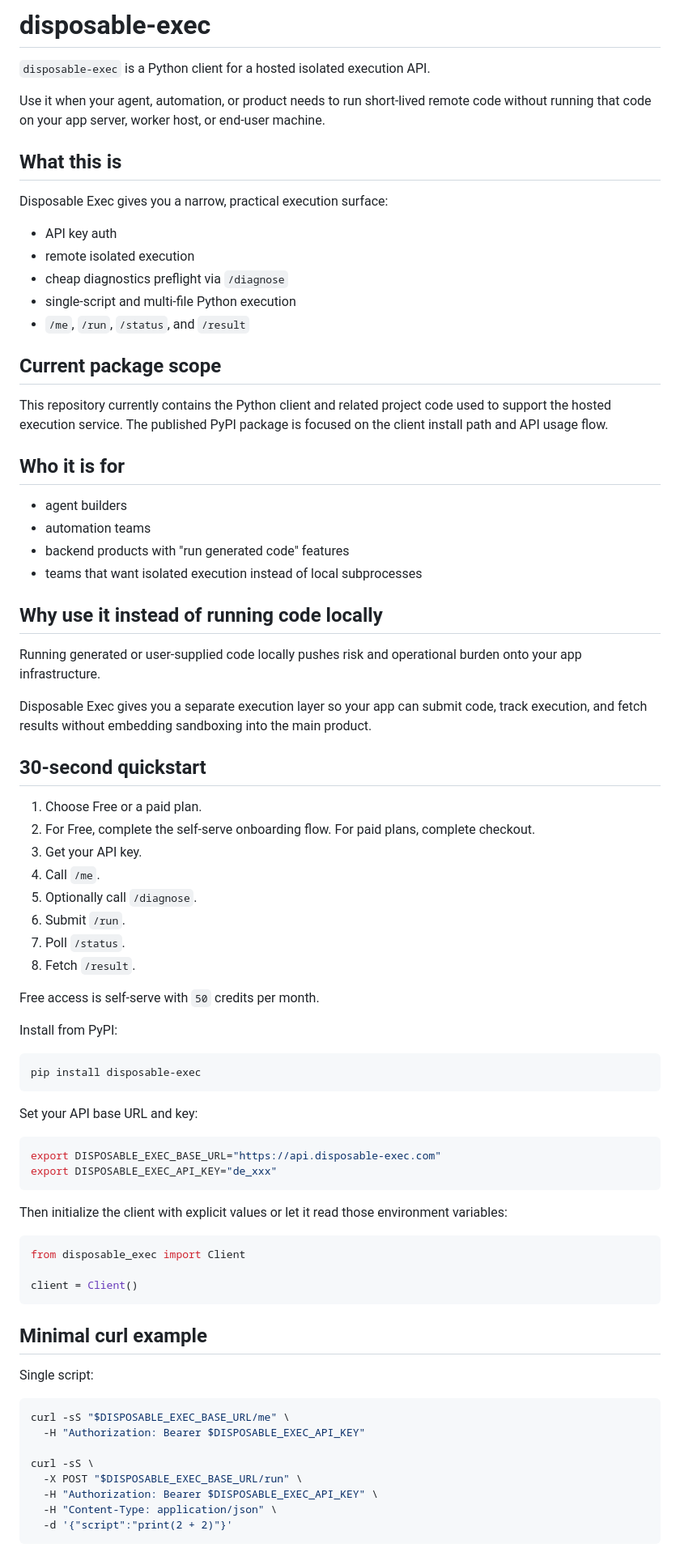
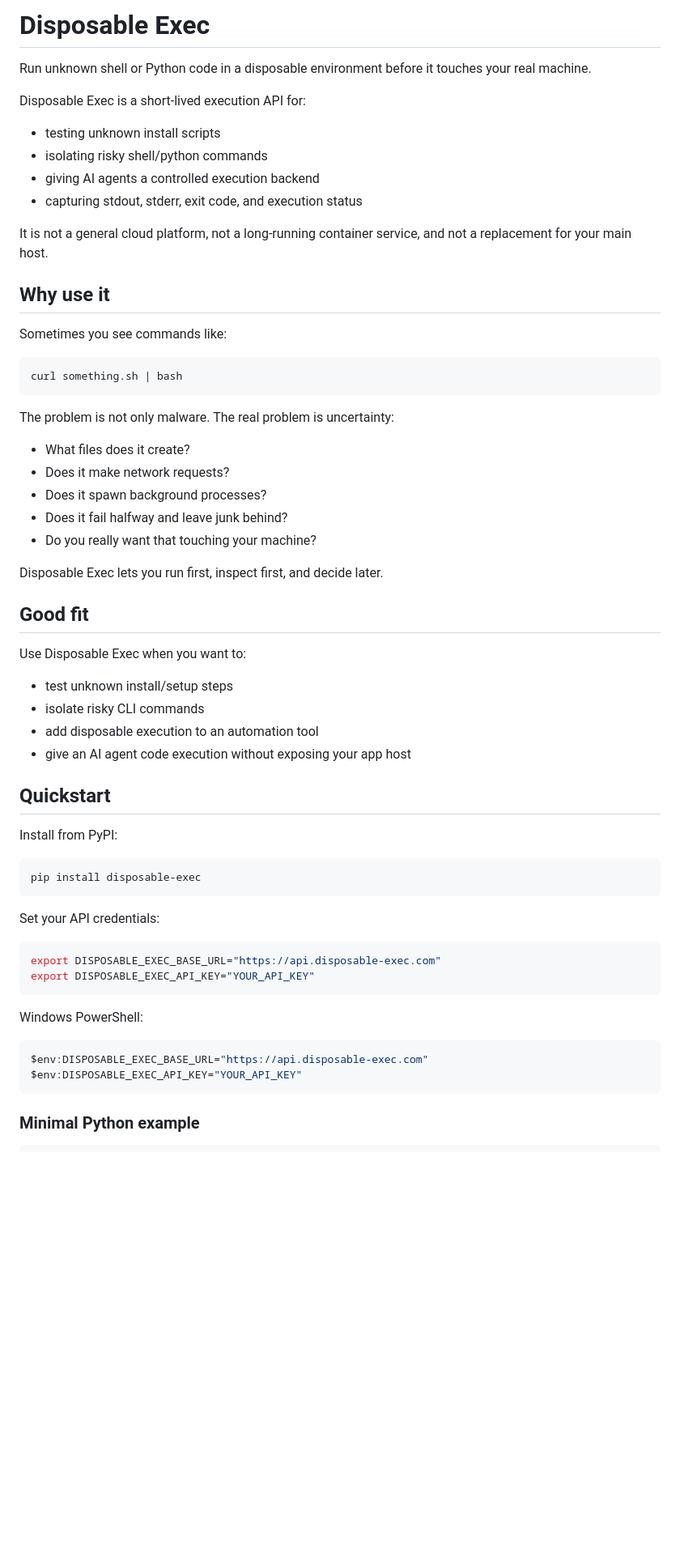
Before and after one commit to DevBunny-exe/disposable-exec, a Markdown page: README.md, the part around one of its changes. Shown at 81% size. Rendered like a GitHub page; blank space fills up the shorter version.

````diff
--- a/README.md
+++ b/README.md
@@ -1,48 +1,41 @@
-# disposable-exec
+# Disposable Exec
 
-`disposable-exec` is a Python client for a hosted isolated execution API.
+Run unknown shell or Python code in a disposable environment before it touches your real machine.
 
-Use it when your agent, automation, or product needs to run short-lived remote code without running that code on your app server, worker host, or end-user machine.
+Disposable Exec is a short-lived execution API for:
+- testing unknown install scripts
+- isolating risky shell/python commands
+- giving AI agents a controlled execution backend
+- capturing stdout, stderr, exit code, and execution status
 
-## What this is
+It is not a general cloud platform, not a long-running container service, and not a replacement for your main host.
 
-Disposable Exec gives you a narrow, practical execution surface:
+## Why use it
 
-- API key auth
-- remote isolated execution
-- cheap diagnostics preflight via `/diagnose`
-- single-script and multi-file Python execution
-- `/me`, `/run`, `/status`, and `/result`
+Sometimes you see commands like:
 
-## Current package scope
+```bash
+curl something.sh | bash
+```
 
-This repository currently contains the Python client and related project code used to support the hosted execution service. The published PyPI package is focused on the client install path and API usage flow.
+The problem is not only malware. The real problem is uncertainty:
+- What files does it create?
+- Does it make network requests?
+- Does it spawn background processes?
+- Does it fail halfway and leave junk behind?
+- Do you really want that touching your machine?
 
-## Who it is for
+Disposable Exec lets you run first, inspect first, and decide later.
 
-- agent builders
-- automation teams
-- backend products with "run generated code" features
-- teams that want isolated execution instead of local subprocesses
+## Good fit
 
-## Why use it instead of running code locally
+Use Disposable Exec when you want to:
+- test unknown install/setup steps
+- isolate risky CLI commands
+- add disposable execution to an automation tool
+- give an AI agent code execution without exposing your app host
 
-Running generated or user-supplied code locally pushes risk and operational burden onto your app infrastructure.
-
-Disposable Exec gives you a separate execution layer so your app can submit code, track execution, and fetch results without embedding sandboxing into the main product.
-
-## 30-second quickstart
-
-1. Choose Free or a paid plan.
-2. For Free, complete the self-serve onboarding flow. For paid plans, complete checkout.
-3. Get your API key.
-4. Call `/me`.
-5. Optionally call `/diagnose`.
-6. Submit `/run`.
-7. Poll `/status`.
-8. Fetch `/result`.
-
-Free access is self-serve with `50` credits per month.
+## Quickstart
 
 Install from PyPI:
 
@@ -50,33 +43,20 @@ Install from PyPI:
 pip install disposable-exec
 ```
 
-Set your API base URL and key:
+Set your API credentials:
 
 ```bash
 export DISPOSABLE_EXEC_BASE_URL="https://api.disposable-exec.com"
-export DISPOSABLE_EXEC_API_KEY="de_xxx"
+export DISPOSABLE_EXEC_API_KEY="YOUR_API_KEY"
 ```
 
-Then initialize the client with explicit values or let it read those environment variables:
+Windows PowerShell:
+
+```powershell
+$env:DISPOSABLE_EXEC_BASE_URL="https://api.disposable-exec.com"
+$env:DISPOSABLE_EXEC_API_KEY="YOUR_API_KEY"
+```
+
+### Minimal Python example
 
 ```python
-from disposable_exec import Client
-
-client = Client()
-```
-
-## Minimal curl example
-
-Single script:
-
-```bash
-curl -sS "$DISPOSABLE_EXEC_BASE_URL/me" \
-  -H "Authorization: Bearer $DISPOSABLE_EXEC_API_KEY"
-
-curl -sS \
-  -X POST "$DISPOSABLE_EXEC_BASE_URL/run" \
-  -H "Authorization: Bearer $DISPOSABLE_EXEC_API_KEY" \
-  -H "Content-Type: application/json" \
-  -d '{"script":"print(2 + 2)"}'
-```
-
````
Also changed, not shown: other parts of README.md (+97 -178 lines).
